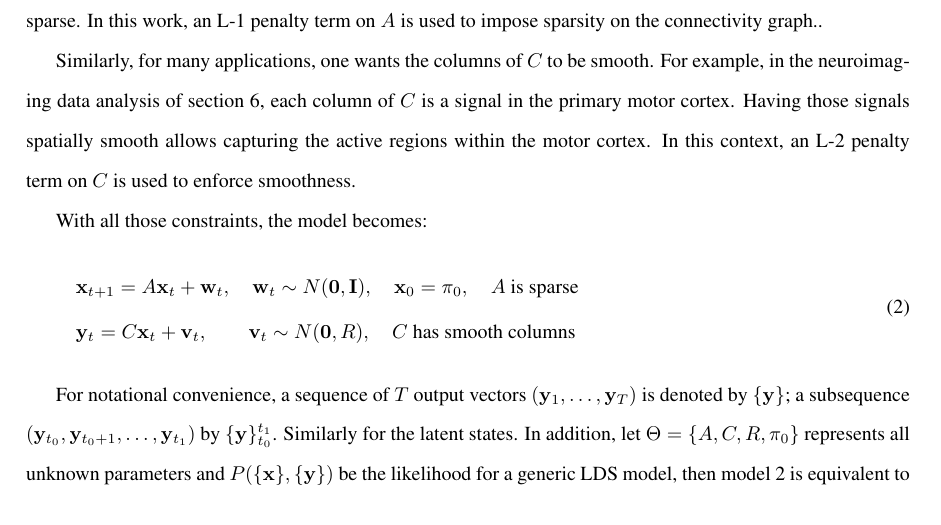
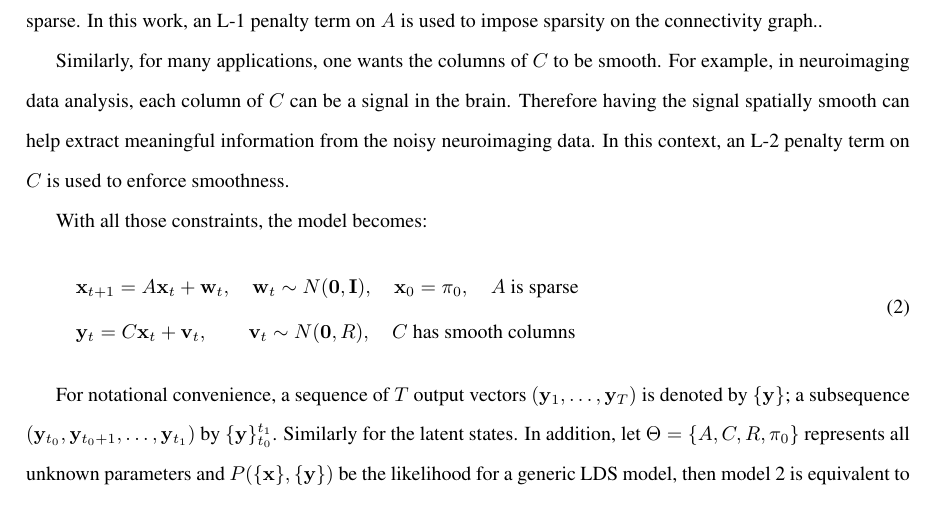
Before and after one commit to shachen/PLDS, a LaTeX document (Draft/PLDS Manuscript.tex): part of page 5 of 27, cut so that both start at the same text. Compiled offline with pdfLaTeX.

Commit message:
issue 37

```diff
--- a/Draft/PLDS Manuscript.tex
+++ b/Draft/PLDS Manuscript.tex
@@ -99,7 +99,7 @@ Consider the case where the observed data are high dimensional and the $R$ matri
 
 The $A$ matrix is the transition matrix of the hidden states. In our application, it is a central construct of interest representing a so-called connectivity graph. In many applications, it is desirable for this graph to be sparse. In this work, an L-1 penalty term on $A$ is used to impose sparsity on the connectivity graph..
 
-Similarly, for many applications, one wants the columns of $C$ to be smooth. For example, in the neuroimaging data analysis of section 6, each column of $C$ is a signal in the primary motor cortex. Having those signals spatially smooth allows capturing the active regions within the motor cortex. In this context, an L-2 penalty term on $C$ is used to enforce smoothness.
+Similarly, for many applications, one wants the columns of $C$ to be smooth. For example, in neuroimaging data analysis, each column of $C$ can be a signal in the brain. Therefore having the signal spatially smooth can help extract meaningful information from the noisy neuroimaging data. In this context, an L-2 penalty term on $C$ is used to enforce smoothness.
 
 With all those constraints, the model becomes:
 \begin{equation}\label{eq:model0}
```
Also changed, not shown: Draft/PLDS Manuscript.pdf.
